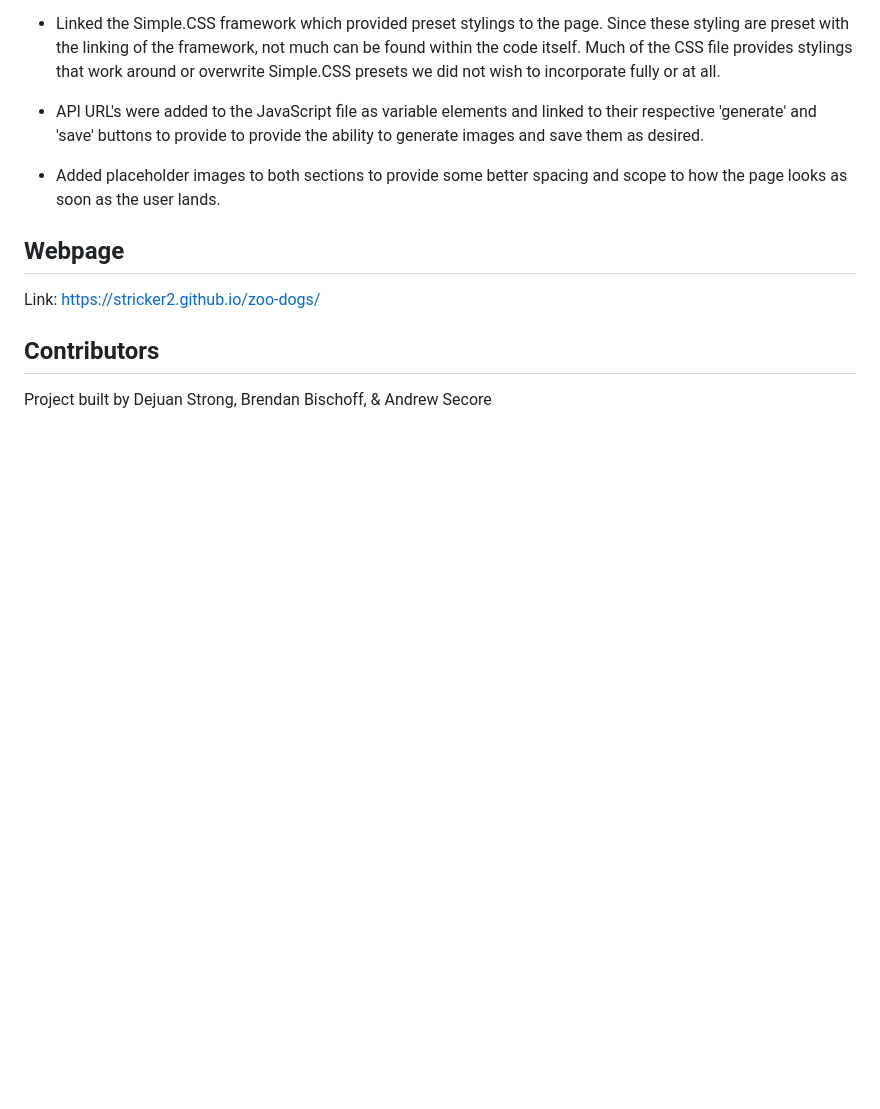
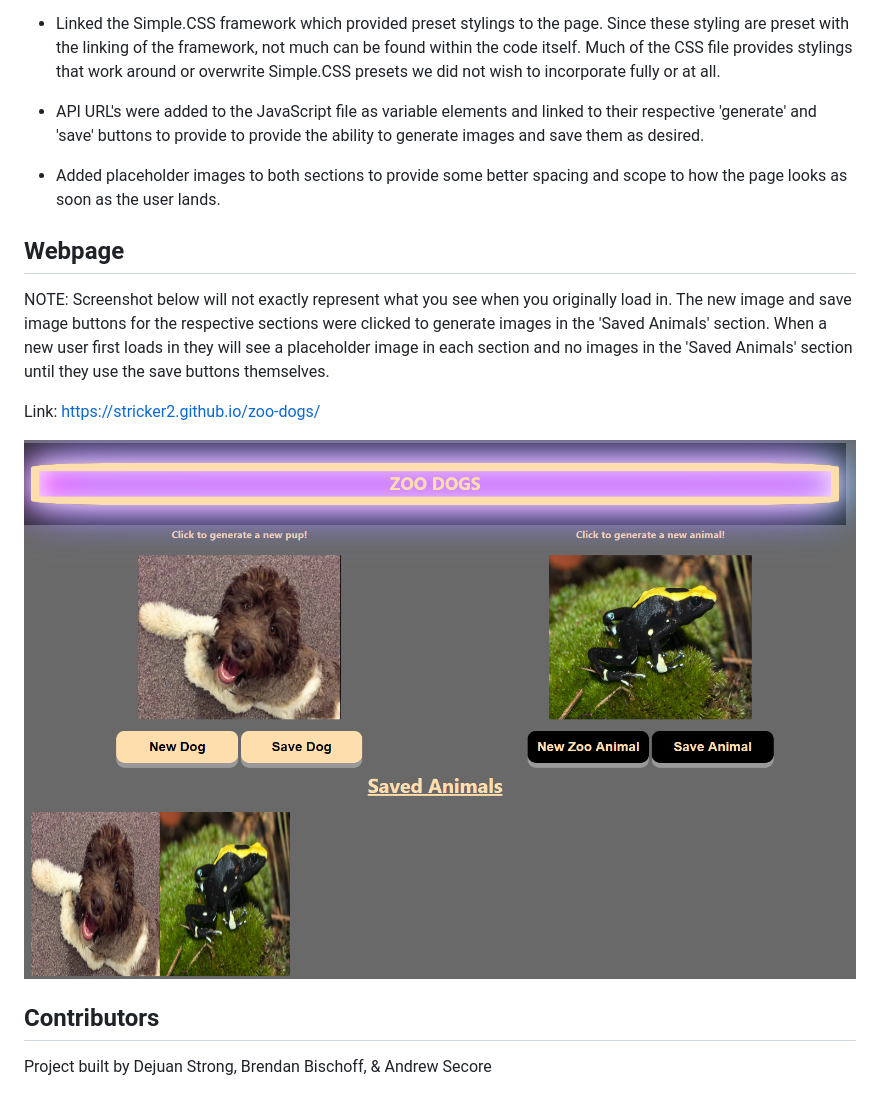
Before and after one commit to Stricker2/duck-dogs, a Markdown page: README.md, the part around the change. GitHub-like rendering; pictures changed too: assets/images/README-deployed-page-screenshot.png (added); blank space fills up the shorter version.

Commit message:
add README deployed page screenshot

```diff
--- a/README.md
+++ b/README.md
@@ -16,7 +16,13 @@ Create simple, yet entertaining random photo generators of dogs and zoo animals
 
 ## Webpage
 
+NOTE: Screenshot below will not exactly represent what you see when you originally load in. The new image and save image buttons for the respective sections were clicked to generate images in the 'Saved Animals' section. When a new user first loads in they will see a placeholder image in each section and no images in the 'Saved Animals' section until they use the save buttons themselves.
+
 Link: https://stricker2.github.io/zoo-dogs/
+
+<img src="./assets/images/README-deployed-page-screenshot.png">
+
+
 
 ## Contributors
 
```
Also changed, not shown: 1 other file.
